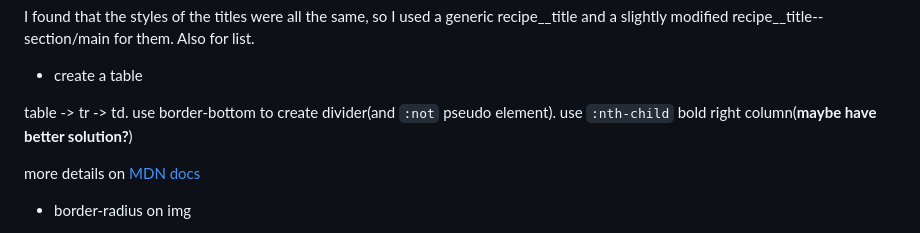
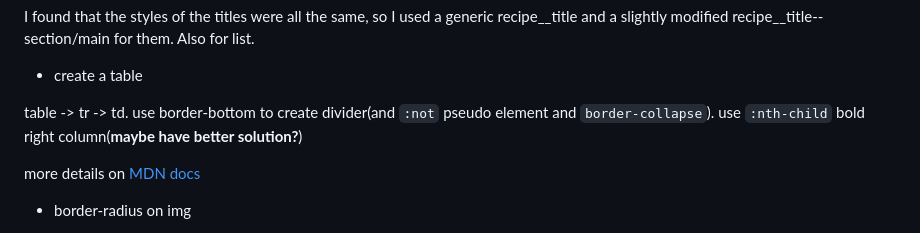
Before and after one commit to coyoteshkw/frontend-mentor, a Markdown page: recipe-page-main/README.md, the part around the change. Rendered like a GitHub page.

```diff
--- a/recipe-page-main/README.md
+++ b/recipe-page-main/README.md
@@ -103,7 +103,7 @@ I found that the styles of the titles were all the same, so I used a generic rec
 
 - create a table
 
-table -> tr -> td. use border-bottom to create divider(and `:not` pseudo element). use `:nth-child` bold right column(**maybe have better solution?**)
+table -> tr -> td. use border-bottom to create divider(and `:not` pseudo element and `border-collapse`). use `:nth-child` bold right column(**maybe have better solution?**)
 
 more details on [MDN docs](https://developer.mozilla.org/zh-CN/docs/Web/HTML/Element#表格内容)
 
```
